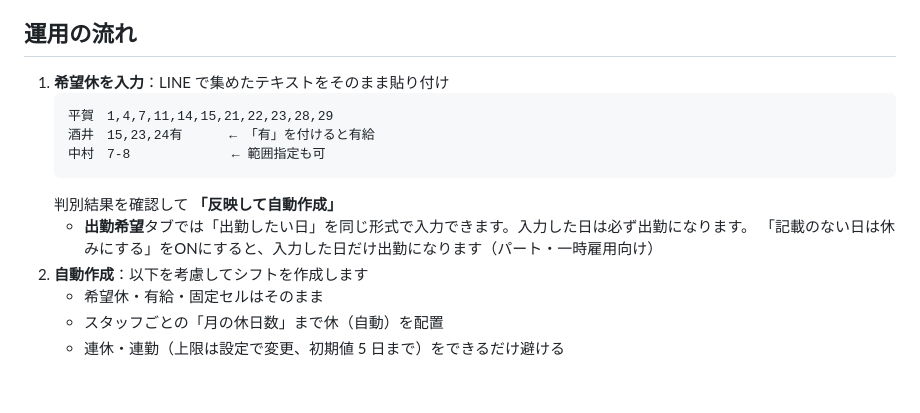
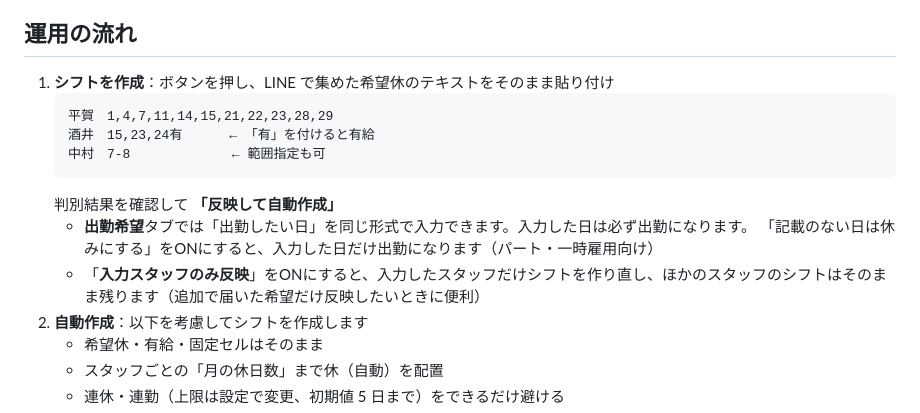
Before and after one commit to kintarotenpo/shift, a Markdown page: README.md, the part around the change. Rendered like a GitHub page; blank space fills up the shorter version.

````diff
--- a/README.md
+++ b/README.md
@@ -42,7 +42,7 @@
 
 ## 運用の流れ
 
-1. **希望休を入力**：LINE で集めたテキストをそのまま貼り付け
+1. **シフトを作成**：ボタンを押し、LINE で集めた希望休のテキストをそのまま貼り付け
    ```
    平賀　1,4,7,11,14,15,21,22,23,28,29
    酒井　15,23,24有      ← 「有」を付けると有給
@@ -51,6 +51,7 @@
    判別結果を確認して **「反映して自動作成」**
    - **出勤希望**タブでは「出勤したい日」を同じ形式で入力できます。入力した日は必ず出勤になります。
      「記載のない日は休みにする」をONにすると、入力した日だけ出勤になります（パート・一時雇用向け）
+   - 「**入力スタッフのみ反映**」をONにすると、入力したスタッフだけシフトを作り直し、ほかのスタッフのシフトはそのまま残ります（追加で届いた希望だけ反映したいときに便利）
 2. **自動作成**：以下を考慮してシフトを作成します
    - 希望休・有給・固定セルはそのまま
    - スタッフごとの「月の休日数」まで休（自動）を配置
````
